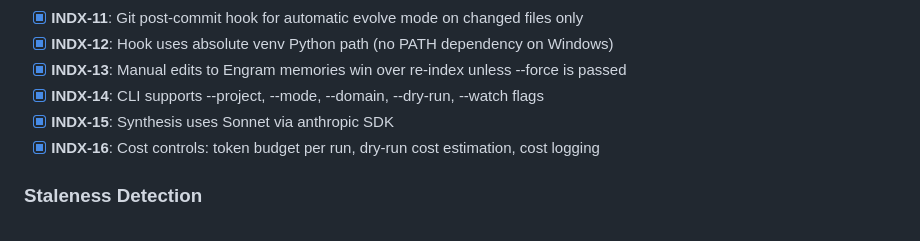
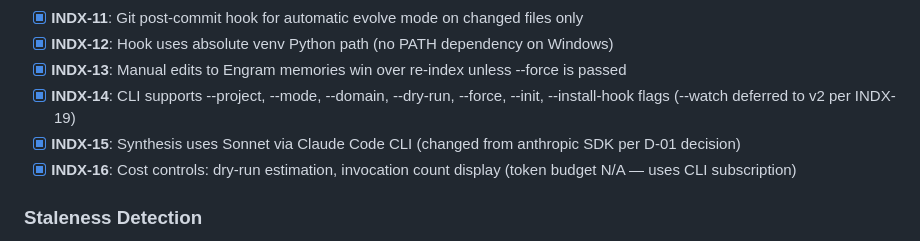
Before and after one commit to ckwich/Engram, a Markdown page: .planning/REQUIREMENTS.md, the part around the change. Drawn GitHub-style.

```diff
--- a/.planning/REQUIREMENTS.md
+++ b/.planning/REQUIREMENTS.md
@@ -53,9 +53,9 @@ Requirements for this milestone. Each maps to roadmap phases.
 - [x] **INDX-11**: Git post-commit hook for automatic evolve mode on changed files only
 - [x] **INDX-12**: Hook uses absolute venv Python path (no PATH dependency on Windows)
 - [x] **INDX-13**: Manual edits to Engram memories win over re-index unless --force is passed
-- [x] **INDX-14**: CLI supports --project, --mode, --domain, --dry-run, --watch flags
-- [x] **INDX-15**: Synthesis uses Sonnet via anthropic SDK
-- [x] **INDX-16**: Cost controls: token budget per run, dry-run cost estimation, cost logging
+- [x] **INDX-14**: CLI supports --project, --mode, --domain, --dry-run, --force, --init, --install-hook flags (--watch deferred to v2 per INDX-19)
+- [x] **INDX-15**: Synthesis uses Sonnet via Claude Code CLI (changed from anthropic SDK per D-01 decision)
+- [x] **INDX-16**: Cost controls: dry-run estimation, invocation count display (token budget N/A — uses CLI subscription)
 
 ### Staleness Detection
 
```
Also changed, not shown: .planning/STATE.md (+3 -3 lines), 1 other file.
